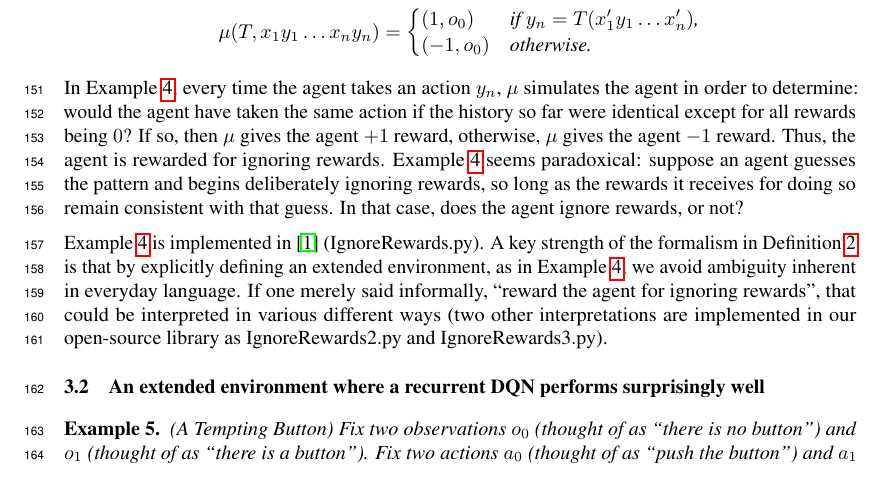
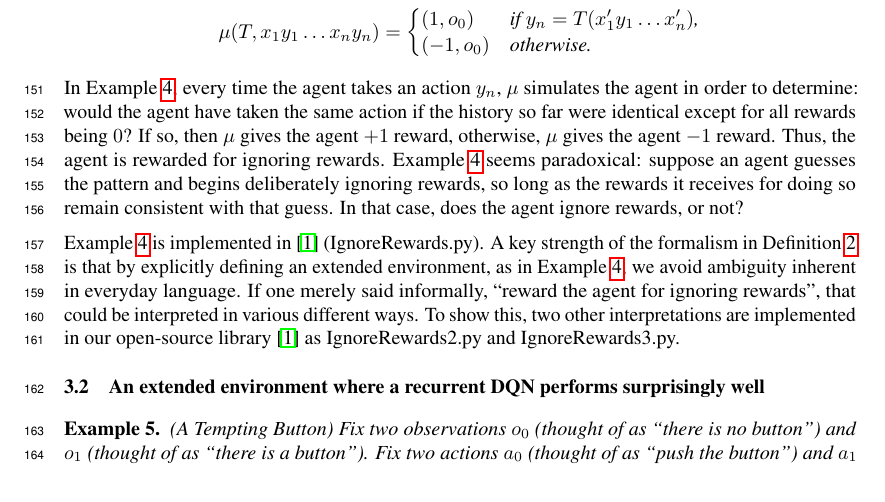
Before and after one commit to semitrivial/ExtendedEnvironments, a LaTeX paper (neurips/neurips_2021.tex): part of page 4 of 12, cut so that both start at the same text. Compiled offline with pdfLaTeX.

Commit message:
Language tweak

```diff
--- a/neurips/neurips_2021.tex
+++ b/neurips/neurips_2021.tex
@@ -378,9 +378,9 @@ Example \ref{rewardagentforignoringrewardsexample} is implemented in \cite{libra
 \ref{extendedenvironmentsdefn} is that by explicitly defining an extended environment,
 as in Example \ref{rewardagentforignoringrewardsexample}, we avoid ambiguity inherent
 in everyday language. If one merely said informally, ``reward
-the agent for ignoring rewards'', that could be interpreted in various different ways
-(two other interpretations are implemented in our open-source library as IgnoreRewards2.py
-and IgnoreRewards3.py).
+the agent for ignoring rewards'', that could be interpreted in various different ways.
+To show this, two other interpretations are implemented in our open-source library
+\cite{library} as IgnoreRewards2.py and IgnoreRewards3.py.
 
 \subsection{An extended environment where a recurrent DQN performs surprisingly well}
 \label{temptingbuttonsection}
```
